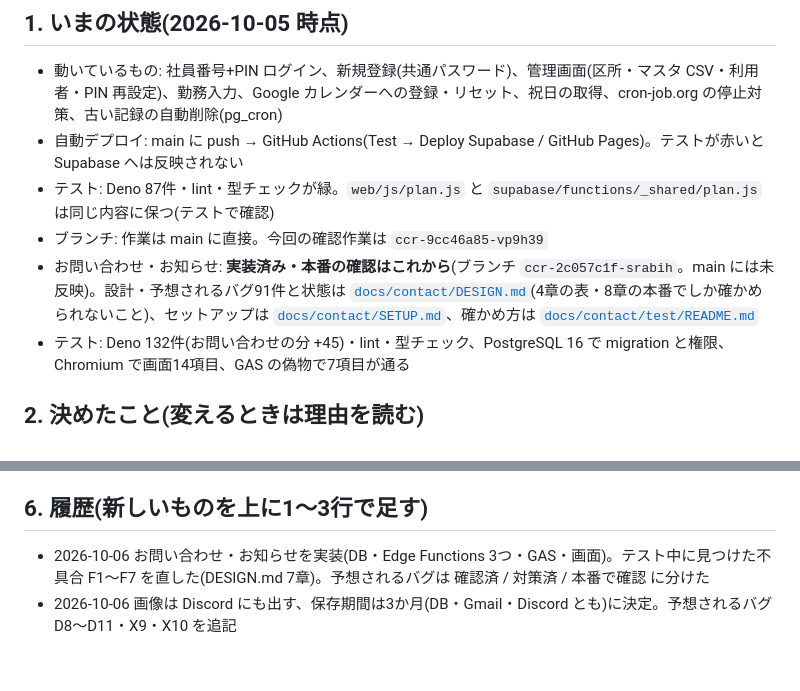
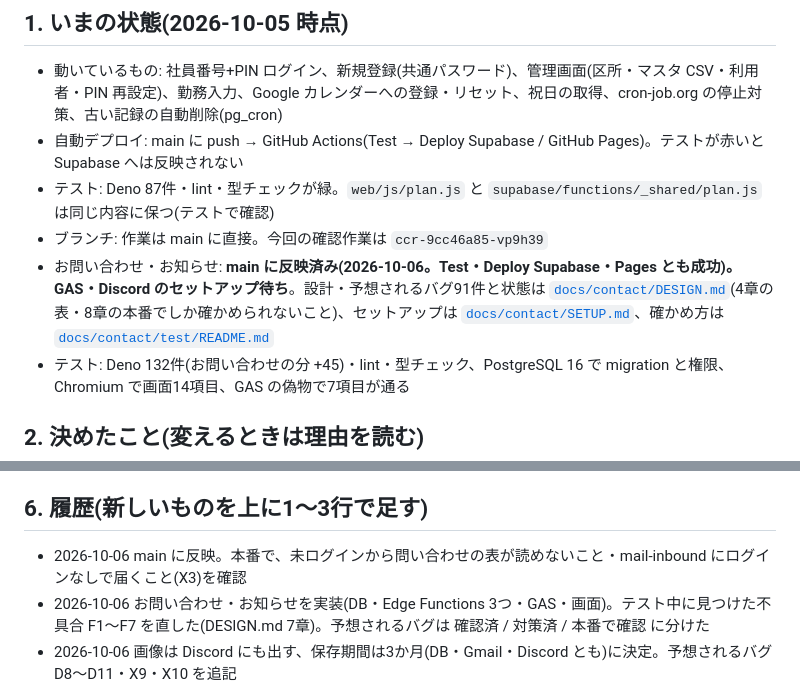
Before and after one commit to fast4213-max/shiftflow, a Markdown page: WORKLOG.md, 2 parts joined by grey strips. Drawn GitHub-style; blank space fills up the shorter version.

Commit message:
作業ログ: お問い合わせを main に反映、本番で X3(GAS からの呼び出し)と権限を確認(コードは変更なし)
Co-Authored-By: Claude Opus 5.5 <noreply@anthropic.com>
Claude-Session: https://claude.ai/code/session_01DCoWmwuT8w2XQaQD85ZQGD

```diff
--- a/WORKLOG.md
+++ b/WORKLOG.md
@@ -16,7 +16,7 @@
 - 自動デプロイ: main に push → GitHub Actions(Test → Deploy Supabase / GitHub Pages)。テストが赤いと Supabase へは反映されない
 - テスト: Deno 87件・lint・型チェックが緑。`web/js/plan.js` と `supabase/functions/_shared/plan.js` は同じ内容に保つ(テストで確認)
 - ブランチ: 作業は main に直接。今回の確認作業は `ccr-9cc46a85-vp9h39`
-- お問い合わせ・お知らせ: **実装済み・本番の確認はこれから**(ブランチ `ccr-2c057c1f-srabih`。main には未反映)。設計・予想されるバグ91件と状態は [`docs/contact/DESIGN.md`](docs/contact/DESIGN.md)(4章の表・8章の本番でしか確かめられないこと)、セットアップは [`docs/contact/SETUP.md`](docs/contact/SETUP.md)、確かめ方は [`docs/contact/test/README.md`](docs/contact/test/README.md)
+- お問い合わせ・お知らせ: **main に反映済み(2026-10-06。Test・Deploy Supabase・Pages とも成功)。GAS・Discord のセットアップ待ち**。設計・予想されるバグ91件と状態は [`docs/contact/DESIGN.md`](docs/contact/DESIGN.md)(4章の表・8章の本番でしか確かめられないこと)、セットアップは [`docs/contact/SETUP.md`](docs/contact/SETUP.md)、確かめ方は [`docs/contact/test/README.md`](docs/contact/test/README.md)
 - テスト: Deno 132件(お問い合わせの分 +45)・lint・型チェック、PostgreSQL 16 で migration と権限、Chromium で画面14項目、GAS の偽物で7項目が通る
 
 ## 2. 決めたこと(変えるときは理由を読む)
@@ -97,6 +97,7 @@ N1〜N4 の案
 
 ## 6. 履歴(新しいものを上に1〜3行で足す)
 
+- 2026-10-06 main に反映。本番で、未ログインから問い合わせの表が読めないこと・mail-inbound にログインなしで届くこと(X3)を確認
 - 2026-10-06 お問い合わせ・お知らせを実装(DB・Edge Functions 3つ・GAS・画面)。テスト中に見つけた不具合 F1〜F7 を直した(DESIGN.md 7章)。予想されるバグは 確認済 / 対策済 / 本番で確認 に分けた
 - 2026-10-06 画像は Discord にも出す、保存期間は3か月(DB・Gmail・Discord とも)に決定。予想されるバグ D8〜D11・X9・X10 を追記
 - 2026-10-06 専用 Gmail(shiftflow.kinmu@gmail.com)と Discord の Webhook を本人が作成。問い合わせに画像(3枚まで・Gmail へ転送)を追加で設計し、予想されるバグ I1〜I12・A7 を追記
```
Also changed, not shown: docs/contact/DESIGN.md (+3 -3 lines).
